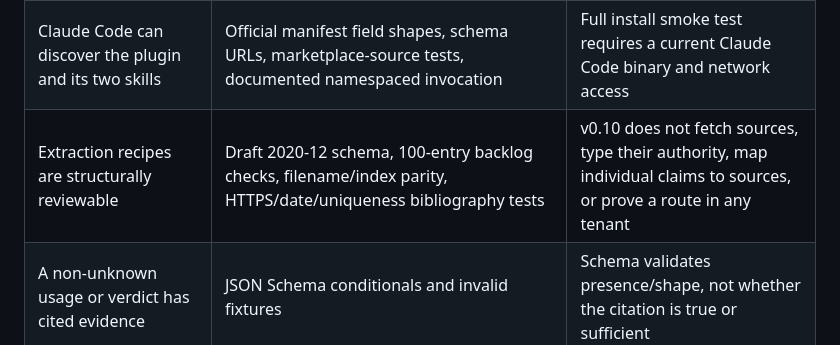
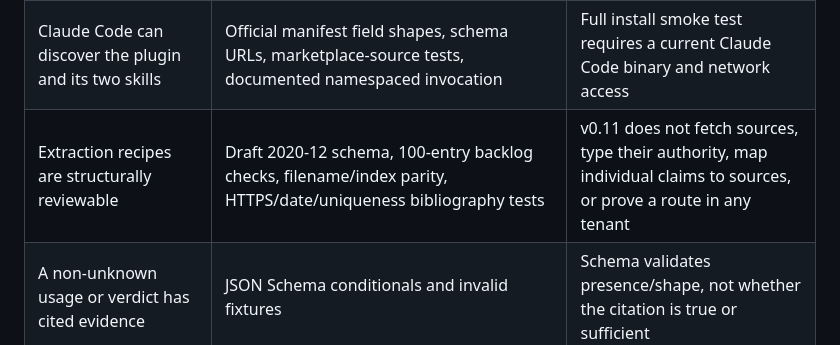
Before and after one commit to chrbailey/saas-rebuild, a Markdown page: docs/assurance-case.md, the part around the change. GitHub-like rendering.

Commit message:
docs: assurance case names the current protocol version
Co-Authored-By: Claude Opus 5.5 <noreply@anthropic.com>
Claude-Session: https://claude.ai/code/session_01ChJG9HqCLWUyrZ1MzZUmU8

```diff
--- a/docs/assurance-case.md
+++ b/docs/assurance-case.md
@@ -7,7 +7,7 @@ public description from outrunning the repository's actual enforcement.
 |---|---|---|
 | The browser workspace keeps the API key in the browser and sends it only to Anthropic | `web/app.js` stores the key in `localStorage`, calls `api.anthropic.com` directly with the documented browser-access header, and has no server component; the static deployment has no build step and no environment variables | Everything pasted into the chat reaches Anthropic under the user's own key and account terms; the workspace cannot attest to what the model provider retains |
 | Claude Code can discover the plugin and its two skills | Official manifest field shapes, schema URLs, marketplace-source tests, documented namespaced invocation | Full install smoke test requires a current Claude Code binary and network access |
-| Extraction recipes are structurally reviewable | Draft 2020-12 schema, 100-entry backlog checks, filename/index parity, HTTPS/date/uniqueness bibliography tests | v0.10 does not fetch sources, type their authority, map individual claims to sources, or prove a route in any tenant |
+| Extraction recipes are structurally reviewable | Draft 2020-12 schema, 100-entry backlog checks, filename/index parity, HTTPS/date/uniqueness bibliography tests | v0.11 does not fetch sources, type their authority, map individual claims to sources, or prove a route in any tenant |
 | A non-unknown usage or verdict has cited evidence | JSON Schema conditionals and invalid fixtures | Schema validates presence/shape, not whether the citation is true or sufficient |
 | Evidence lineage is explicit | Stable evidence IDs, `derived_from`, evidence class, coverage horizon, support scope | Independence and source correctness still require review |
 | Every citation outside the feature inventory resolves to it | The validator resolves graph-edge, teardown-decision, and pair evidence IDs against the inventory, requires a pair's copy of a citation to equal its inventory definition field for field, and resolves `derived_from` parents; one negative test per rule | Resolution proves the citation was recorded, not that it is true or sufficient |
```
